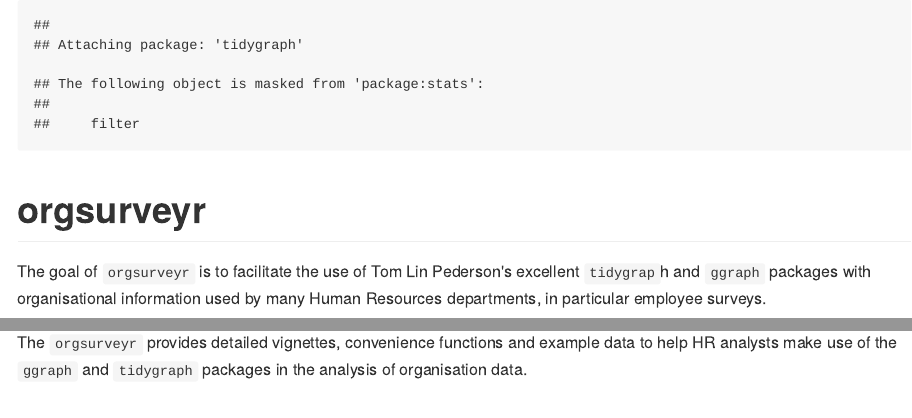
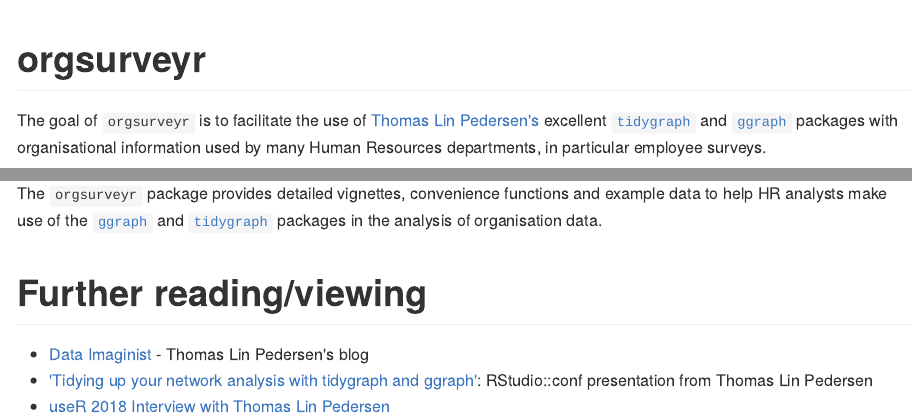
Before and after one commit to ukgovdatascience/orgsurveyr, an R Markdown document (README.Rmd): the page in a window 1100 px wide, from its top, and a second part further down, joined at a grey line. The pictures show the output file README.md that the author committed with the source, drawn offline in the style of GitHub.

Commit message:
smarten up readme

````diff
--- a/README.Rmd
+++ b/README.Rmd
@@ -16,7 +16,7 @@
 
 # orgsurveyr
 
-The goal of `orgsurveyr` is to facilitate the use of Tom Lin Pederson's excellent `tidygrap`h and `ggraph` packages with organisational information used by many Human Resources departments, in particular employee surveys.
+The goal of `orgsurveyr` is to facilitate the use of [Thomas Lin Pedersen's](https://www.data-imaginist.com) excellent [`tidygraph`](https://github.com/thomasp85/tidyraph) and [`ggraph`](https://github.com/thomasp85/ggraph) packages with organisational information used by many Human Resources departments, in particular employee surveys.
 
 ## Installation
 
@@ -43,4 +43,10 @@
   geom_node_point(size=5) + theme_bw()
 ```
 
-The `orgsurveyr` provides detailed vignettes, convenience functions and example data to help HR analysts make use of the `ggraph` and `tidygraph` packages in the analysis of organisation data.
+The `orgsurveyr` package provides detailed vignettes, convenience functions and example data to help HR analysts make use of the [`ggraph`](https://github.com/thomasp85/ggraph) and [`tidygraph`](https://github.com/thomasp85/tidyraph) packages in the analysis of organisation data.
+
+# Further reading/viewing
+
+- [Data Imaginist](https://www.data-imaginist.com) - Thomas Lin Pedersen's blog
+- ['Tidying up your network analysis with tidygraph and ggraph'](https://www.rstudio.com/resources/videos/tidying-up-your-network-analysis-with-tidygraph-and-ggraph/): RStudio::conf presentation from Thomas Lin Pedersen
+- [useR 2018 Interview with Thomas Lin Pedersen](https://user2018.r-project.org/blog/2018/04/18/interview-with-thomas-lin-pedersen/)
````
Also changed, not shown: README.md, README.Rmd (6 more changed lines).
